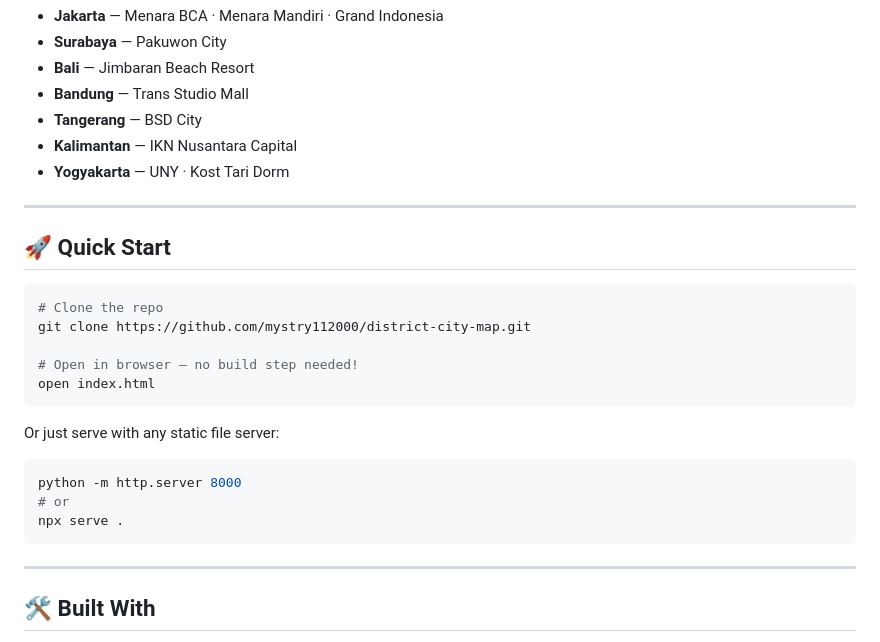
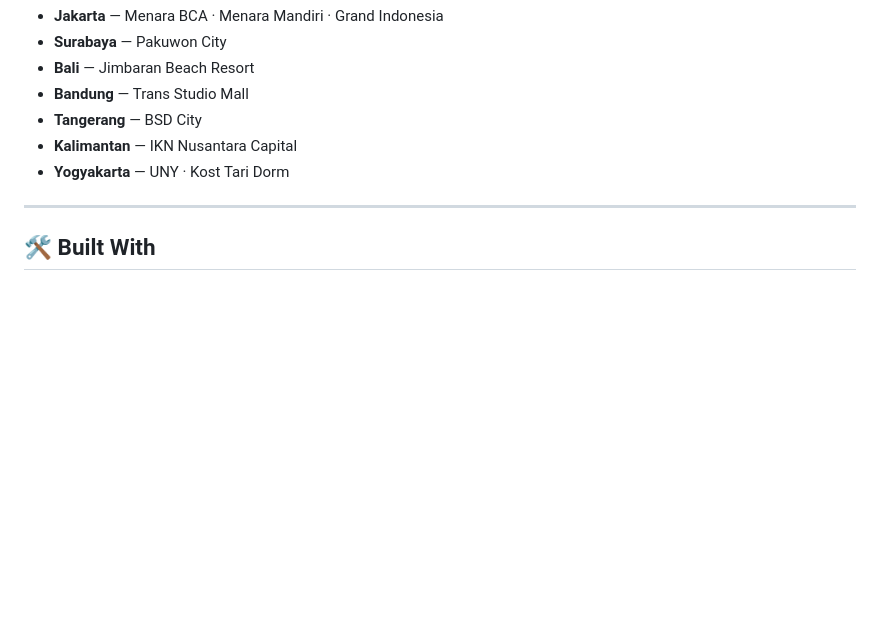
Before and after one commit to mystry112000/district-city-map, a Markdown page: README.md, the part around the change. Rendered like a GitHub page; blank space fills up the shorter version.

Commit message:
Remove Quick Start section

````diff
--- a/README.md
+++ b/README.md
@@ -66,26 +66,6 @@
 
 ---
 
-## 🚀 Quick Start
-
-```bash
-# Clone the repo
-git clone https://github.com/mystry112000/district-city-map.git
-
-# Open in browser — no build step needed!
-open index.html
-```
-
-Or just serve with any static file server:
-
-```bash
-python -m http.server 8000
-# or
-npx serve .
-```
-
----
-
 ## 🛠️ Built With
 
 - **[Leaflet.js](https://leafletjs.com/)** — Lightweight interactive maps
````
